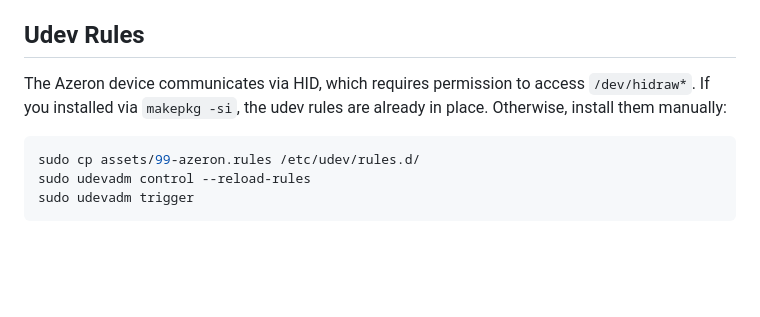
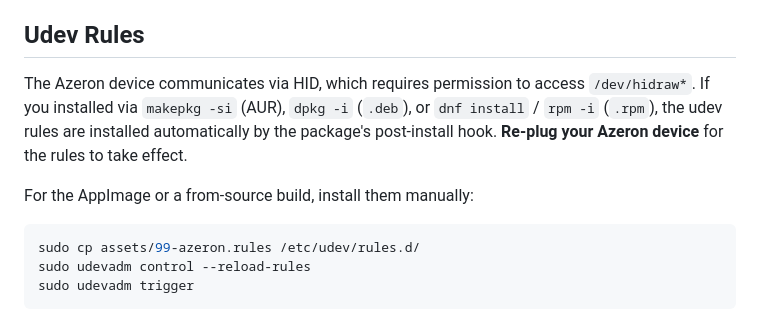
Before and after one commit to renatoi/azeron-linux, a Markdown page: README.md, the part around the change. Rendered like a GitHub page; blank space fills up the shorter version.

Commit message:
Document that .deb/.rpm now auto-install udev rules

````diff
--- a/README.md
+++ b/README.md
@@ -113,7 +113,9 @@ On macOS 26.4.1+ the app may successfully open the configurator HID interface an
 
 ## Udev Rules
 
-The Azeron device communicates via HID, which requires permission to access `/dev/hidraw*`. If you installed via `makepkg -si`, the udev rules are already in place. Otherwise, install them manually:
+The Azeron device communicates via HID, which requires permission to access `/dev/hidraw*`. If you installed via `makepkg -si` (AUR), `dpkg -i` (`.deb`), or `dnf install` / `rpm -i` (`.rpm`), the udev rules are installed automatically by the package's post-install hook. **Re-plug your Azeron device** for the rules to take effect.
+
+For the AppImage or a from-source build, install them manually:
 
 ```bash
 sudo cp assets/99-azeron.rules /etc/udev/rules.d/
````
